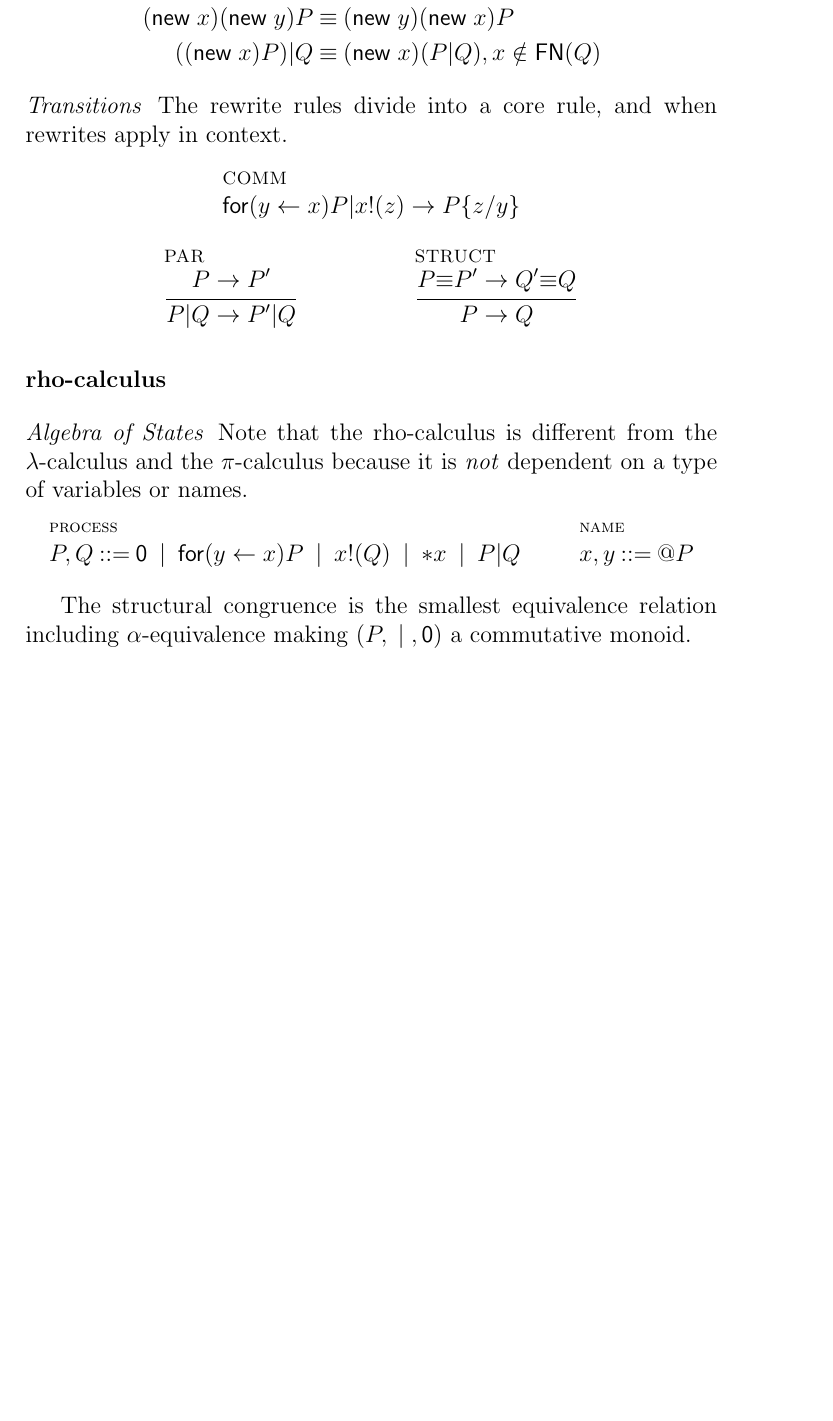
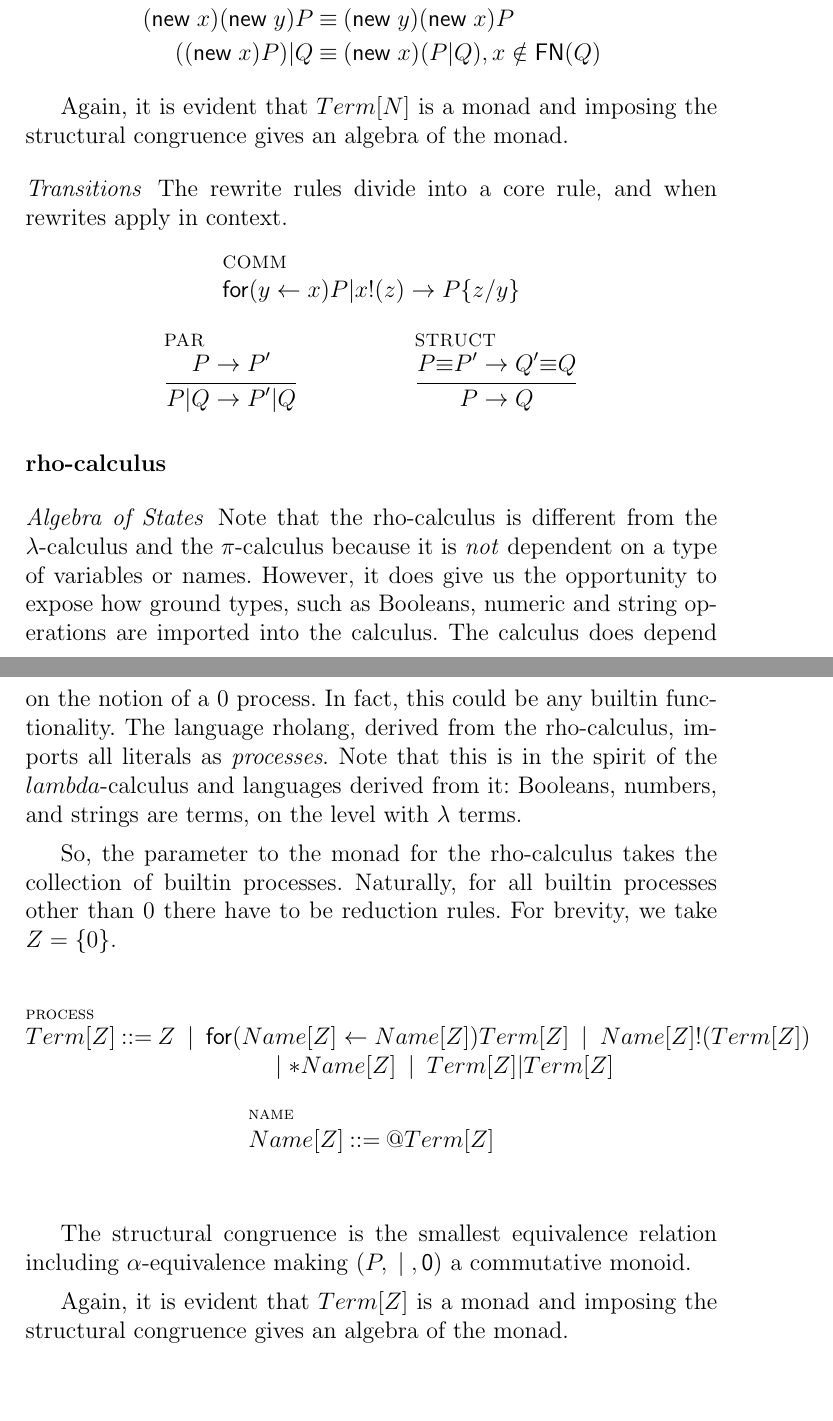
Before and after one commit to leithaus/rho4u, a LaTeX thesis (ai/mops/mops.tex, which reads ai/mops/mops.newplotkin.tex): part of page 3 of 12 before the commit and two parts of pages 3 and 4 of 12 after it, the two joined at a grey line, cut so that both start at the same text, the shorter picture padded with empty space. Compiled offline with pdfLaTeX; a LaTeX package or settings file that is missing is left out.

Commit message:
refactored the rho example to foreshadow the builtin and grounded examples

```diff
--- a/ai/mops/mops.newplotkin.tex
+++ b/ai/mops/mops.newplotkin.tex
@@ -47,6 +49,8 @@ The structural congruence is the smallest equivalence relation including $\alpha
   (\mathsf{(}\mathsf{new}\; x\mathsf{)}P)\mathsf{|}Q & \scong & \mathsf{(}\mathsf{new}\; x\mathsf{)}(P\mathsf{|}Q), x \notin \freenames{Q}
 \end{eqnarray*}
 
+Again, it is evident that $Term[N]$ is a monad and imposing the structural congruence gives an algebra of the monad.
+
 \paragraph{Transitions}
 The rewrite rules divide into a core rule, and when rewrites apply in
 context.
@@ -61,15 +65,20 @@ context.
 \subsubsection{rho-calculus}
 
 \paragraph{Algebra of States}
-Note that the rho-calculus is different from the $\lambda$-calculus and the $\pi$-calculus because it is \emph{not} dependent on a type of variables or names.
+Note that the rho-calculus is different from the $\lambda$-calculus and the $\pi$-calculus because it is \emph{not} dependent on a type of variables or names. However, it does give us the opportunity to expose how ground types, such as Booleans, numeric and string operations are imported into the calculus. The calculus does depend on the notion of a $0$ process. In fact, this could be any builtin functionality. The language rholang, derived from the rho-calculus, imports all literals as \emph{processes}. Note that this is in the spirit of the $lambda$-calculus and languages derived from it: Booleans, numbers, and strings are terms, on the level with $\lambda$ terms.
+
+So, the parameter to the monad for the rho-calculus takes the collection of builtin processes. Naturally, for all builtin processes other than $0$ there have to be reduction rules. For brevity, we take $Z = \{0\}$.
 \begin{mathpar}
-\inferrule* [lab=process] {} {P, Q \bc \pzero \;\bm\; \mathsf{for}(
-  y \leftarrow x )P \;\bm\; x\mathsf{!}(Q) \;\bm\;
-  \mathsf{*}x \;\bm\; P\mathsf{|}Q } \and \inferrule* [lab=name] {}
-            {x, y \bc \mathsf{@}P }
+\inferrule* [lab=process] {} {Term[Z] \bc Z \;\bm\; \mathsf{for}(
+  Name[Z] \leftarrow Name[Z] )Term[Z] \;\bm\; Name[Z]\mathsf{!}(Term[Z])
+  \\ \and \;\bm\; \mathsf{*}Name[Z] \;\bm\; Term[Z]\mathsf{|}Term[Z] } \\
+\and \inferrule* [lab=name] {}
+     {Name[Z] \bc \mathsf{@}Term[Z] }
 \end{mathpar}
 
 The structural congruence is the smallest equivalence relation including $\alpha$-equivalence making $(P,\;\mathsf{|}\;,\mathsf{0})$ a commutative monoid.
+
+Again, it is evident that $Term[Z]$ is a monad and imposing the structural congruence gives an algebra of the monad.
 
 \paragraph{Transitions}
 The rewrite rules divide into a core rule, and when rewrites apply in
```
Also changed, not shown: ai/mops/mops.pdf, ai/mops/mops.newplotkin.tex (4 more changed lines).
